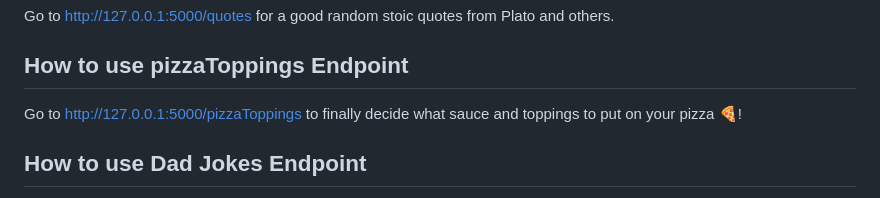
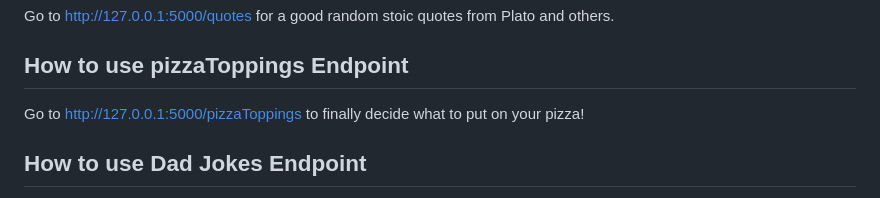
Before and after one commit to UTT-Connole/class-api-IT4200-2024-fall, a Markdown page: README.md, the part around the change. Drawn GitHub-style.

Commit message:
Revert "updated readme (#87)"
This reverts commit 6a1ae9318a652de545e1236d23a6d78b680ce175.

```diff
--- a/README.md
+++ b/README.md
@@ -37,7 +37,7 @@ Go to http://127.0.0.1:5000/twoManaCombos, get the combo name, and start buildin
 Go to http://127.0.0.1:5000/quotes for a good random stoic quotes from Plato and others.
 
 ## How to use pizzaToppings Endpoint
-Go to http://127.0.0.1:5000/pizzaToppings to finally decide what sauce and toppings to put on your pizza 🍕!
+Go to http://127.0.0.1:5000/pizzaToppings to finally decide what to put on your pizza!
 
 ## How to use Dad Jokes Endpoint
 Go to http://127.0.0.1:5000/dadjoke to laugh so hard you throw up! Now with even more hilarious Dad jokes!
```
